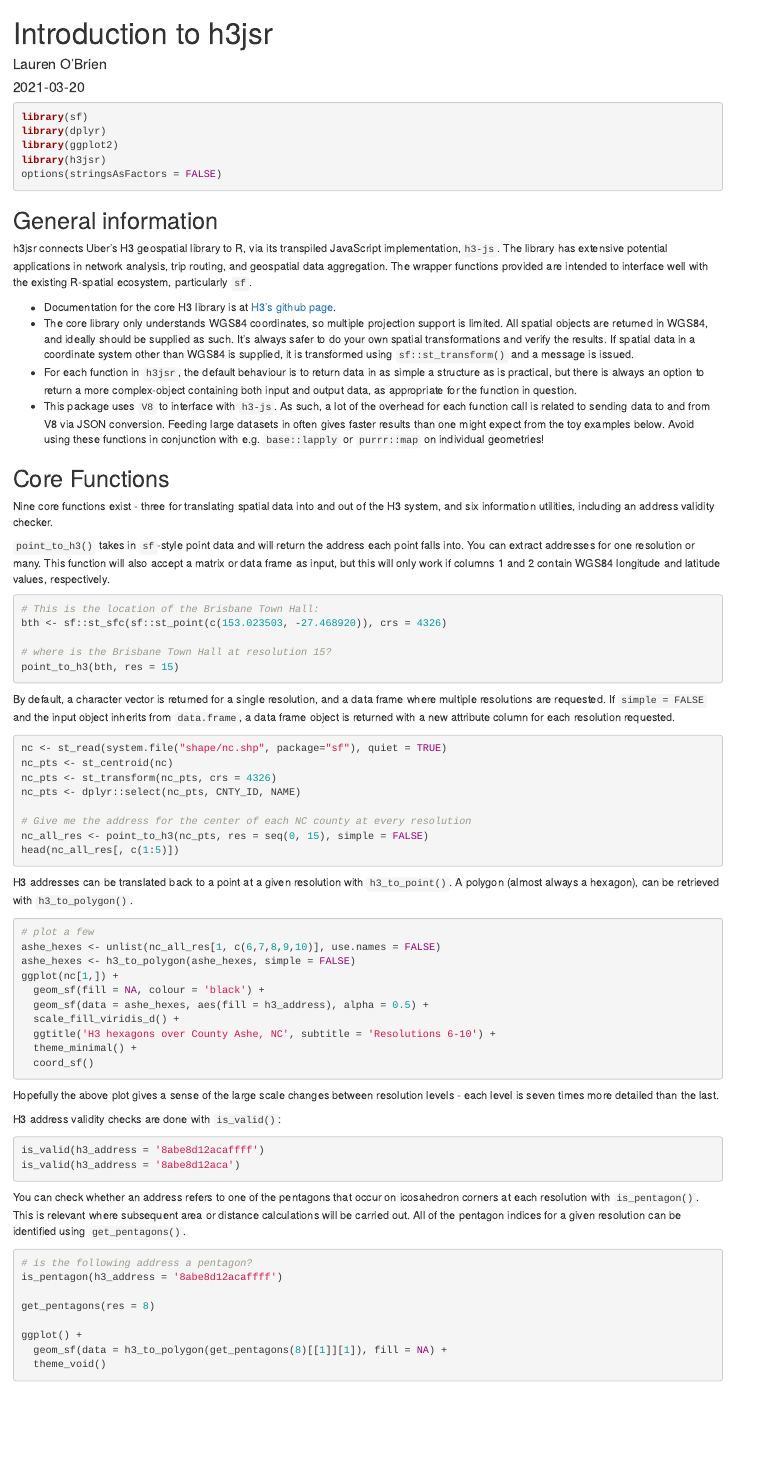
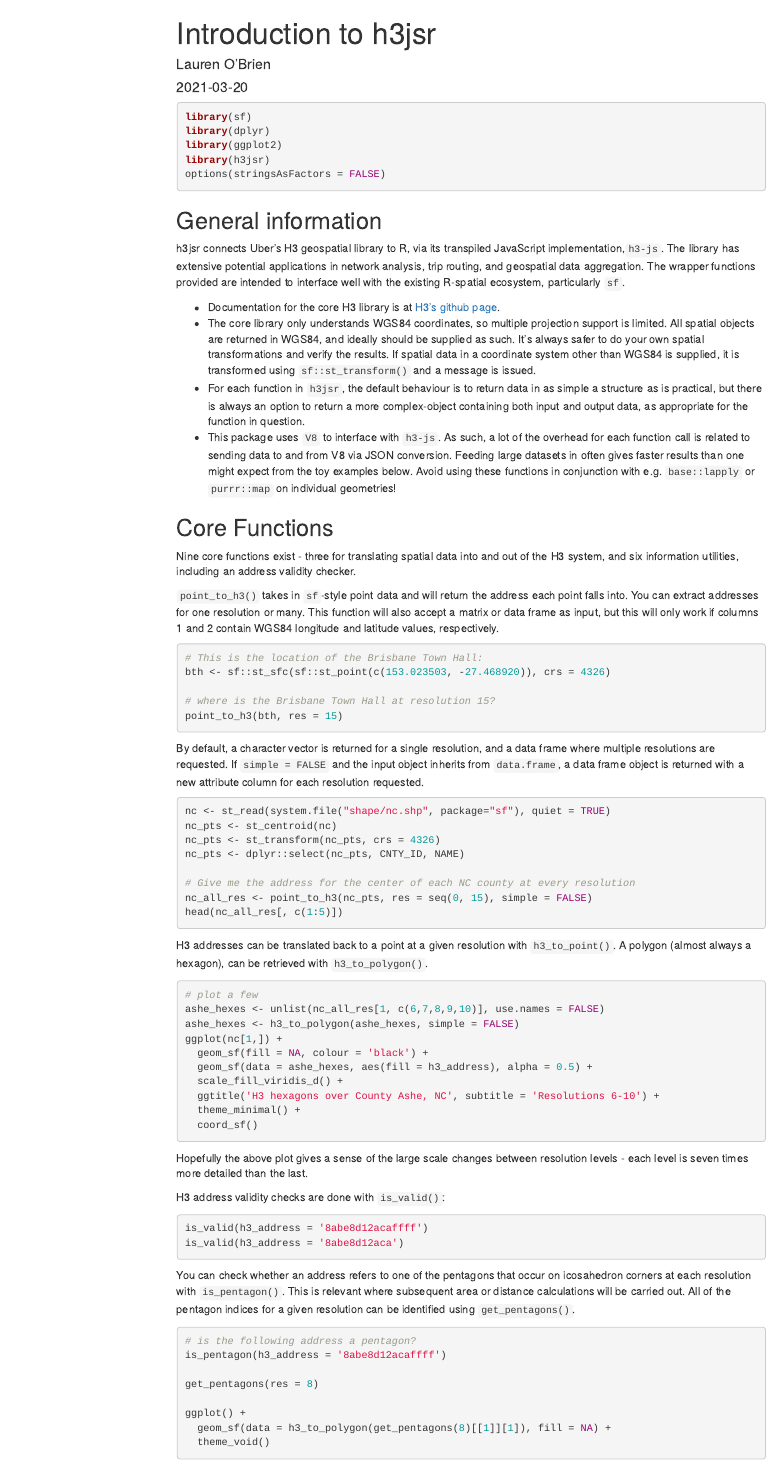
Before and after one commit to obrl-soil/h3jsr, an R Markdown document (vignettes/intro-to-h3jsr.Rmd): the page in a window 1100 px wide, from its top. Rendered offline with R 4.5, knitr and Pandoc, with nearby package versions; the code chunks are not run, so their results and figures are left out; both versions are drawn in the output format of the newer one; menus at the side of the page are left out.

Commit message:
Update intro-to-h3jsr.Rmd

```diff
--- a/vignettes/intro-to-h3jsr.Rmd
+++ b/vignettes/intro-to-h3jsr.Rmd
@@ -3,8 +3,12 @@
 author: "Lauren O'Brien"
 date: "`r Sys.Date()`"
 output:
-  md_document:
-    variant: gfm
+  html_document:
+    toc: true
+    toc_float:
+      collapsed: false
+      smooth_scroll: false
+    toc_depth: 2
 vignette: >
   %\VignetteIndexEntry{Introduction to h3jsr}
   %\VignetteEncoding{UTF-8}
```
